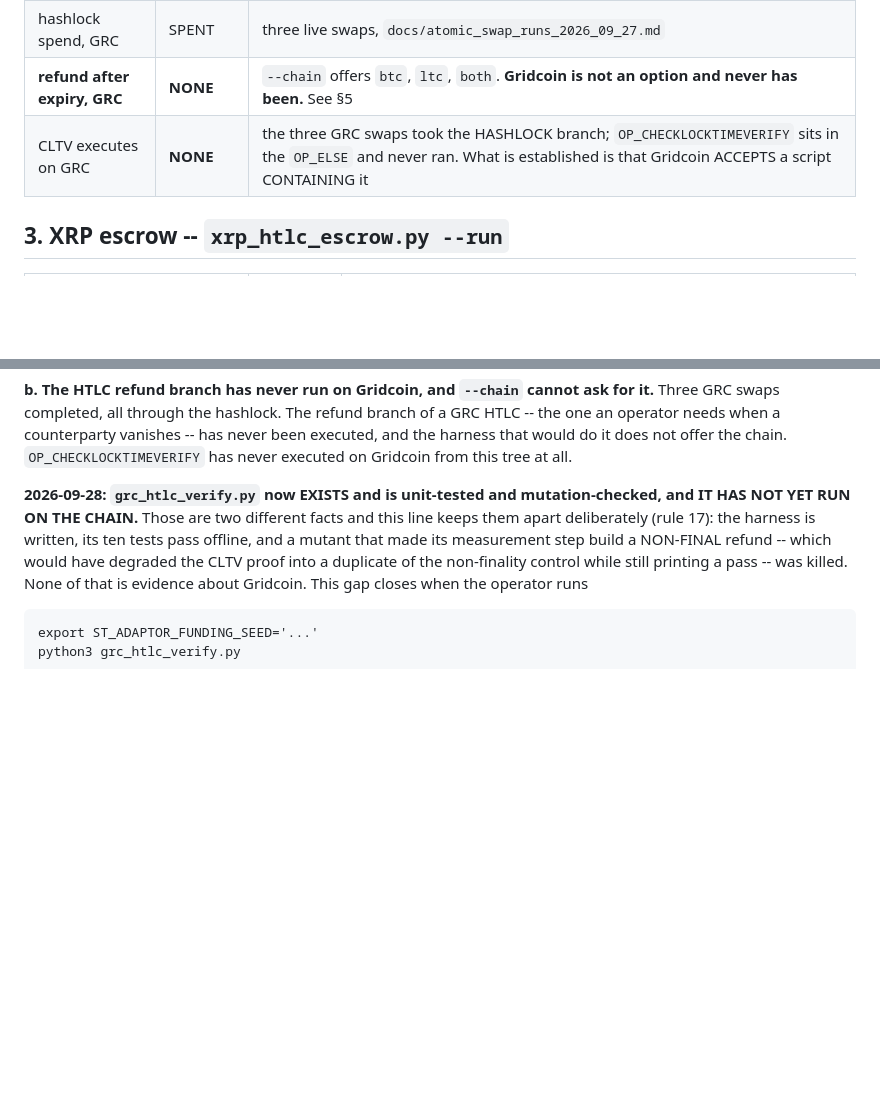
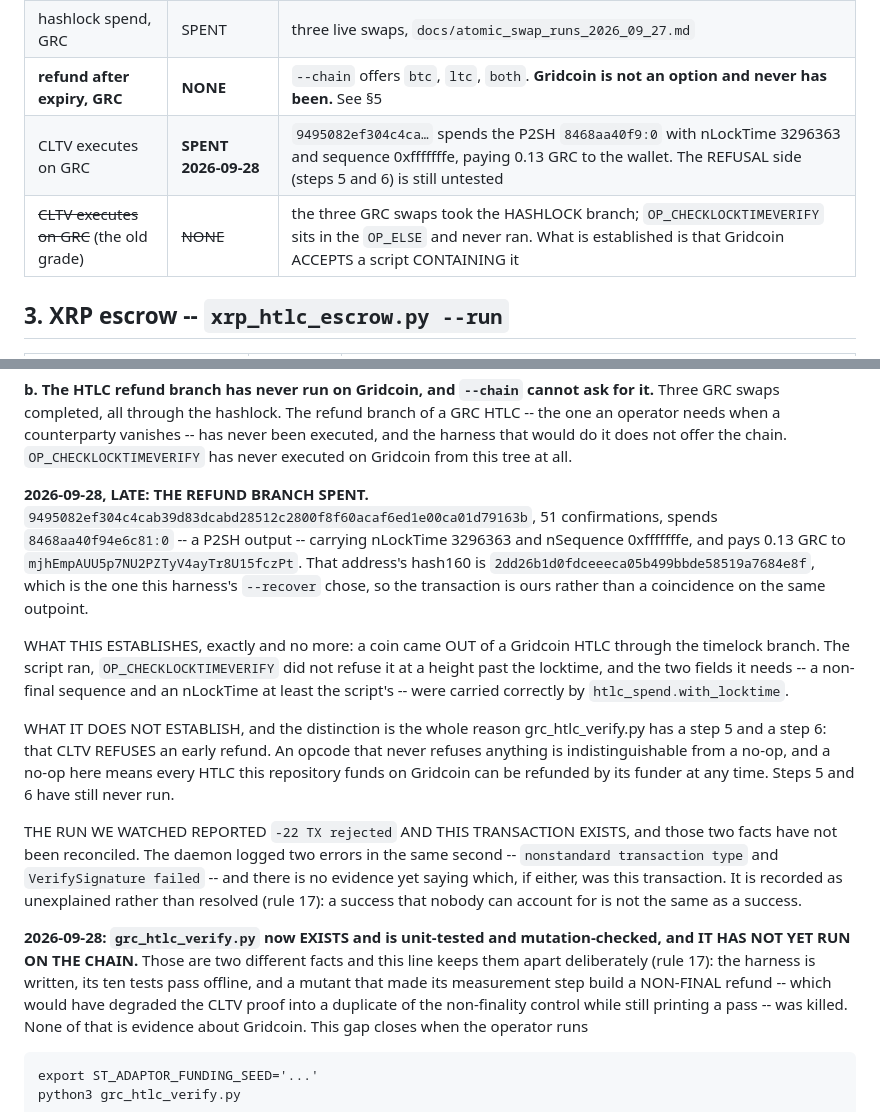
Before and after one commit to Ostego26/swap_terminal, a Markdown page: docs/branch_coverage.md, 2 parts joined by grey strips. Rendered like a GitHub page; blank space fills up the shorter version.

Commit message:
THE GRIDCOIN HTLC REFUND BRANCH SPENT A COIN
9495082ef304c4cab39d83dcabd28512c2800f8f60acaf6ed1e00ca01d79163b, 51
confirmations, spends the P2SH 8468aa40f94e6c81:0 with nLockTime 3296363 and
nSequence 0xfffffffe, paying 0.13 GRC to the wallet.

It is OURS rather than a coincidence on the same outpoint: it pays hash160
2dd26b1d0fdceeeca05b499bbde58519a7684e8f, which is exactly the address
--recover chose and printed, mjhEmpAUU5p7NU2PZTyV4ayTr8U15fczPt.

WHAT THIS ESTABLISHES, exactly and no more: a coin came OUT of a Gridcoin HTLC
through the timelock branch. The script ran, CLTV did not refuse it at a height
past the locktime, and the two fields it needs were carried correctly by
htlc_spend.with_locktime -- the function written hours earlier because Gridcoin
is createrawtransaction takes two arguments and the old code asked for three.

WHAT IT DOES NOT ESTABLISH, and this is why the harness has a step 5 and a step
6: that CLTV REFUSES an early refund. An opcode that never refuses anything is
indistinguishable from a no-op, and a no-op here means every HTLC this repo funds
on Gridcoin can be refunded by its funder at any time. Those steps have still
never run.

AND THE RUN WE WATCHED REPORTED -22 WHILE THIS TRANSACTION EXISTS. Recorded as
unexplained rather than resolved: a success nobody can account for is not the
same as a success (rule 17).

Co-Authored-By: Claude Opus 5 <noreply@anthropic.com>
Claude-Session: https://claude.ai/code/session_01RfqHVXi2uVuAUMu9Hbcqpc

```diff
--- a/docs/branch_coverage.md
+++ b/docs/branch_coverage.md
@@ -63,7 +63,8 @@ v5.5.1.0. Full record: `docs/gridcoin_adaptor_join_2026_09_28.md`.
 | refund after expiry, BTC/LTC | SPENT | `step_9_refund_after_expiry`, real `refund_contract()` |
 | hashlock spend, GRC | SPENT | three live swaps, `docs/atomic_swap_runs_2026_09_27.md` |
 | **refund after expiry, GRC** | **NONE** | `--chain` offers `btc`, `ltc`, `both`. **Gridcoin is not an option and never has been.** See §5 |
-| CLTV executes on GRC | **NONE** | the three GRC swaps took the HASHLOCK branch; `OP_CHECKLOCKTIMEVERIFY` sits in the `OP_ELSE` and never ran. What is established is that Gridcoin ACCEPTS a script CONTAINING it |
+| CLTV executes on GRC | **SPENT 2026-09-28** | `9495082ef304c4ca…` spends the P2SH `8468aa40f9:0` with nLockTime 3296363 and sequence 0xfffffffe, paying 0.13 GRC to the wallet. The REFUSAL side (steps 5 and 6) is still untested |
+| ~~CLTV executes on GRC~~ (the old grade) | ~~NONE~~ | the three GRC swaps took the HASHLOCK branch; `OP_CHECKLOCKTIMEVERIFY` sits in the `OP_ELSE` and never ran. What is established is that Gridcoin ACCEPTS a script CONTAINING it |
 
 ## 3. XRP escrow -- `xrp_htlc_escrow.py --run`
 
@@ -119,6 +120,28 @@ GRC swaps completed, all through the hashlock. The refund branch of a GRC HTLC -
 operator needs when a counterparty vanishes -- has never been executed, and the harness that
 would do it does not offer the chain. `OP_CHECKLOCKTIMEVERIFY` has never executed on Gridcoin
 from this tree at all.
+
+**2026-09-28, LATE: THE REFUND BRANCH SPENT.** `9495082ef304c4cab39d83dcabd28512c2800f8f60acaf6ed1e00ca01d79163b`,
+51 confirmations, spends `8468aa40f94e6c81:0` -- a P2SH output -- carrying nLockTime 3296363
+and nSequence 0xfffffffe, and pays 0.13 GRC to `mjhEmpAUU5p7NU2PZTyV4ayTr8U15fczPt`. That
+address's hash160 is `2dd26b1d0fdceeeca05b499bbde58519a7684e8f`, which is the one this harness's
+`--recover` chose, so the transaction is ours rather than a coincidence on the same outpoint.
+
+WHAT THIS ESTABLISHES, exactly and no more: a coin came OUT of a Gridcoin HTLC through the
+timelock branch. The script ran, `OP_CHECKLOCKTIMEVERIFY` did not refuse it at a height past the
+locktime, and the two fields it needs -- a non-final sequence and an nLockTime at least the
+script's -- were carried correctly by `htlc_spend.with_locktime`.
+
+WHAT IT DOES NOT ESTABLISH, and the distinction is the whole reason grc_htlc_verify.py has a
+step 5 and a step 6: that CLTV REFUSES an early refund. An opcode that never refuses anything
+is indistinguishable from a no-op, and a no-op here means every HTLC this repository funds on
+Gridcoin can be refunded by its funder at any time. Steps 5 and 6 have still never run.
+
+THE RUN WE WATCHED REPORTED `-22 TX rejected` AND THIS TRANSACTION EXISTS, and those two facts
+have not been reconciled. The daemon logged two errors in the same second -- `nonstandard
+transaction type` and `VerifySignature failed` -- and there is no evidence yet saying which, if
+either, was this transaction. It is recorded as unexplained rather than resolved (rule 17): a
+success that nobody can account for is not the same as a success.
 
 **2026-09-28: `grc_htlc_verify.py` now EXISTS and is unit-tested and mutation-checked, and IT
 HAS NOT YET RUN ON THE CHAIN.** Those are two different facts and this line keeps them apart
```
